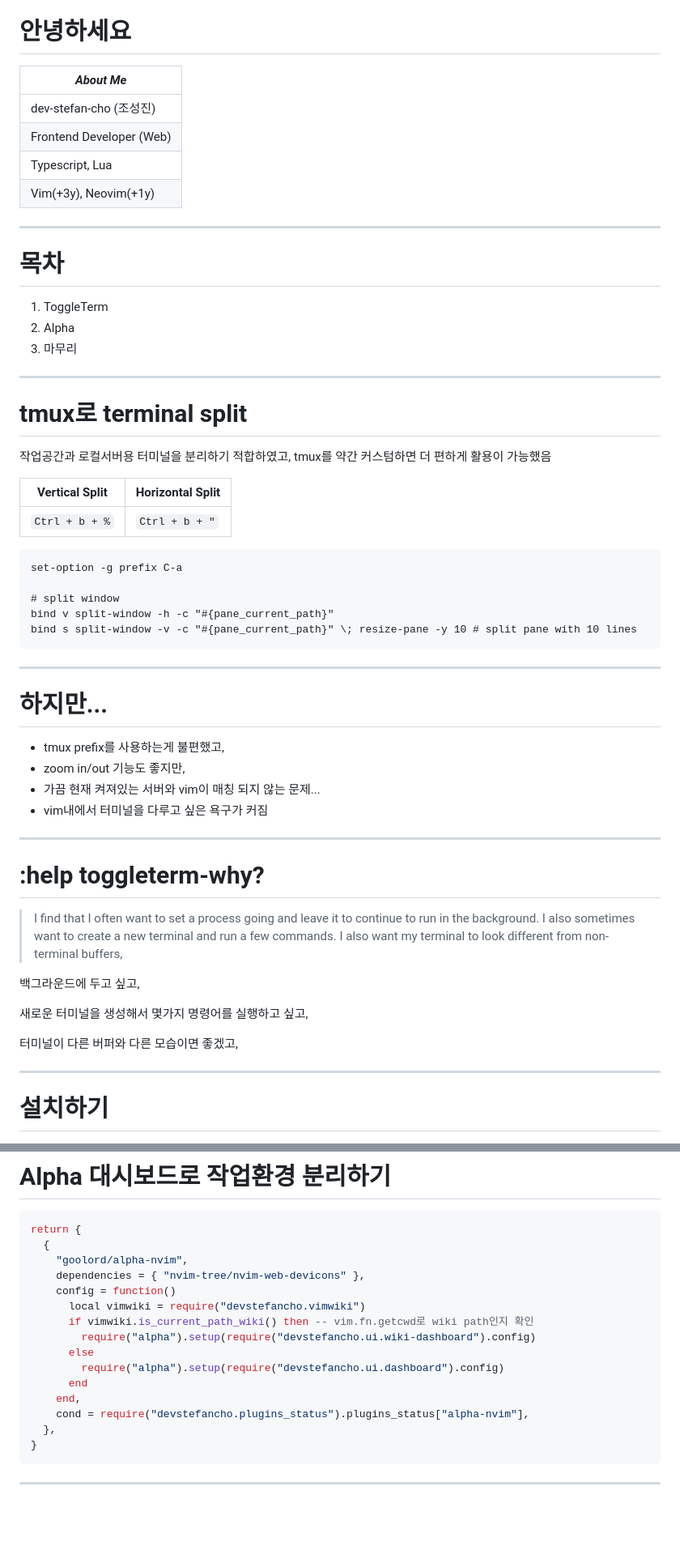
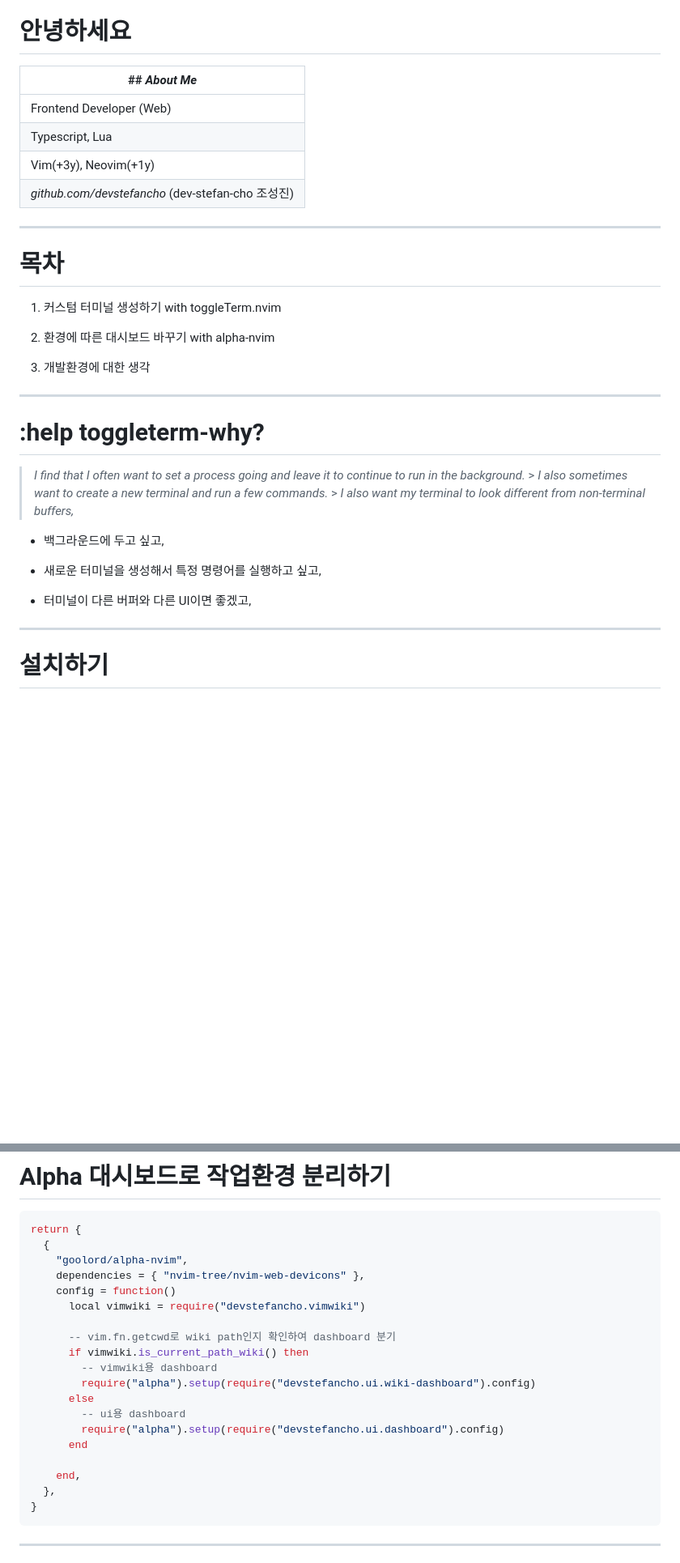
Before and after one commit to devstefancho/blog, a Markdown page: content/slides/vim-enter.md, 2 parts joined by grey strips. Shown at 81% size. Rendered like a GitHub page; blank space fills up the shorter version.

Commit message:
docs: update vim-enter slide content

````diff
--- a/content/slides/vim-enter.md
+++ b/content/slides/vim-enter.md
@@ -6,62 +6,34 @@ title: 'toggleTerm / Alpha'
 
 # 안녕하세요
 
-| _**About Me**_           |
-| ------------------------ |
-| dev-stefan-cho (조성진)  |
-| Frontend Developer (Web) |
-| Typescript, Lua          |
-| Vim(+3y), Neovim(+1y)    |
+| ## _**About Me**_                                        |
+| -------------------------------------------------------- |
+| Frontend Developer (Web)                                 |
+| Typescript, Lua                                          |
+| Vim(+3y), Neovim(+1y)                                    |
+| _<a>github.com/devstefancho</a>_ (dev-stefan-cho 조성진) |
 
 ---
 
 # 목차
 
-1. ToggleTerm
-2. Alpha
-3. 마무리
+1. 커스텀 터미널 생성하기 with toggleTerm.nvim
 
----
+2. 환경에 따른 대시보드 바꾸기 with alpha-nvim
 
-# tmux로 terminal split
-
-작업공간과 로컬서버용 터미널을 분리하기 적합하였고,
-tmux를 약간 커스텀하면 더 편하게 활용이 가능했음
-
-| Vertical Split | Horizontal Split |
-| -------------- | ---------------- |
-| `Ctrl + b + %` | `Ctrl + b + "`   |
-
-```
-set-option -g prefix C-a
-
-# split window
-bind v split-window -h -c "#{pane_current_path}"
-bind s split-window -v -c "#{pane_current_path}" \; resize-pane -y 10 # split pane with 10 lines
-```
-
----
-
-# 하지만...
-
-- tmux prefix를 사용하는게 불편했고,
-- zoom in/out 기능도 좋지만,
-- 가끔 현재 켜져있는 서버와 vim이 매칭 되지 않는 문제...
-- vim내에서 터미널을 다루고 싶은 욕구가 커짐
+3. 개발환경에 대한 생각
 
 ---
 
 # :help toggleterm-why?
 
-> I find that I often want to set a process going and leave it to continue to run in the background.
-> I also sometimes want to create a new terminal and run a few commands.
-> I also want my terminal to look different from non-terminal buffers,
+> _I find that I often want to set a process going and leave it to continue to run in the background._ > _I also sometimes want to create a new terminal and run a few commands._ > _I also want my terminal to look different from non-terminal buffers,_
 
-백그라운드에 두고 싶고,
+- 백그라운드에 두고 싶고,
 
-새로운 터미널을 생성해서 몇가지 명령어를 실행하고 싶고,
+- 새로운 터미널을 생성해서 특정 명령어를 실행하고 싶고,
 
-터미널이 다른 버퍼와 다른 모습이면 좋겠고,
+- 터미널이 다른 버퍼와 다른 UI이면 좋겠고,
 
 ---
 
@@ -241,13 +213,17 @@ return {
     dependencies = { "nvim-tree/nvim-web-devicons" },
     config = function()
       local vimwiki = require("devstefancho.vimwiki")
-      if vimwiki.is_current_path_wiki() then -- vim.fn.getcwd로 wiki path인지 확인
+
+      -- vim.fn.getcwd로 wiki path인지 확인하여 dashboard 분기
+      if vimwiki.is_current_path_wiki() then
+        -- vimwiki용 dashboard
         require("alpha").setup(require("devstefancho.ui.wiki-dashboard").config)
       else
+        -- ui용 dashboard
         require("alpha").setup(require("devstefancho.ui.dashboard").config)
       end
+
     end,
-    cond = require("devstefancho.plugins_status").plugins_status["alpha-nvim"],
   },
 }
 ```
````
Also changed, not shown: other parts of content/slides/vim-enter.md (+16 -16 lines).
